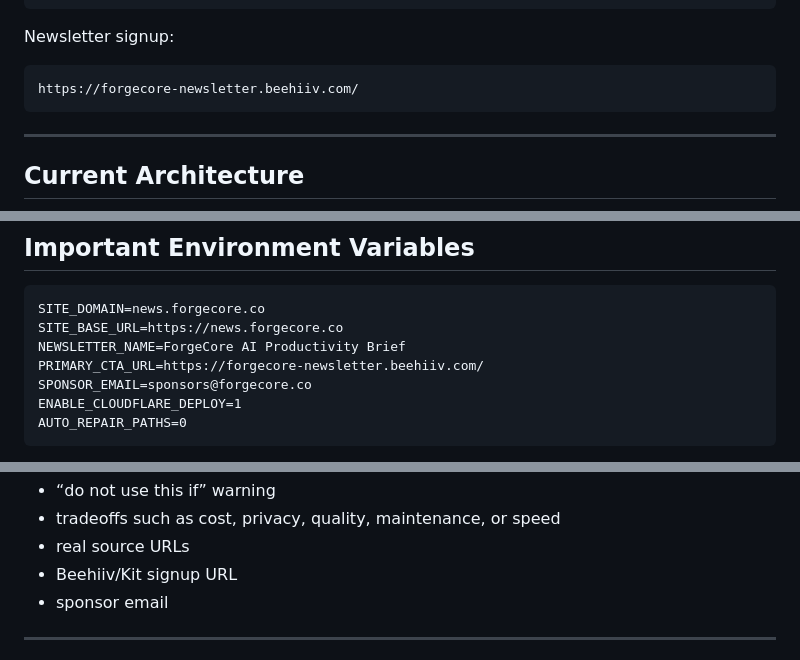
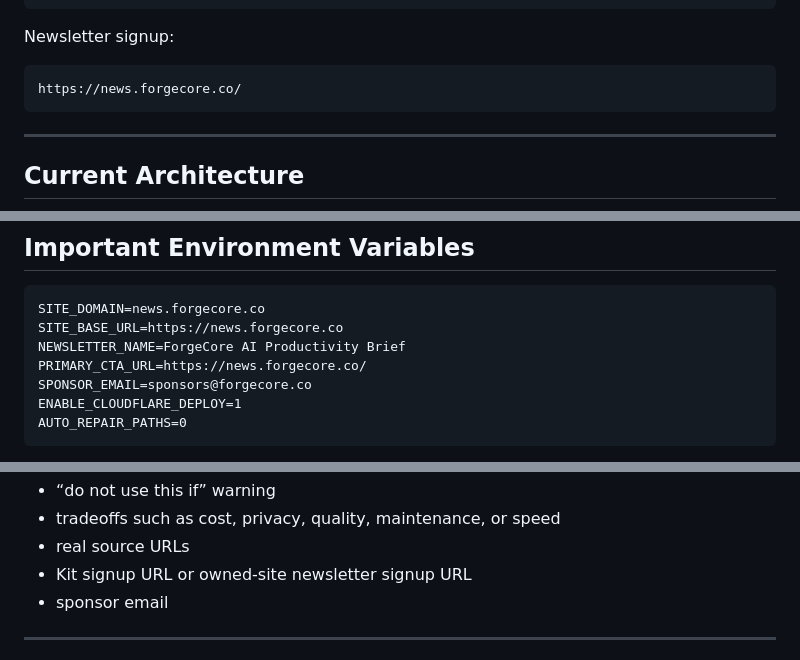
Before and after one commit to robzilla79/forgecore-newsletter, a Markdown page: README.md, 3 parts joined by grey strips. Rendered like a GitHub page.

Commit message:
Fix README newsletter signup link

````diff
--- a/README.md
+++ b/README.md
@@ -20,7 +20,7 @@ https://news.forgecore.co
 Newsletter signup:
 
 ```text
-https://forgecore-newsletter.beehiiv.com/
+https://news.forgecore.co/
 ```
 
 ---
@@ -241,7 +241,7 @@ KIT_SIGNUP_URL
 SITE_DOMAIN=news.forgecore.co
 SITE_BASE_URL=https://news.forgecore.co
 NEWSLETTER_NAME=ForgeCore AI Productivity Brief
-PRIMARY_CTA_URL=https://forgecore-newsletter.beehiiv.com/
+PRIMARY_CTA_URL=https://news.forgecore.co/
 SPONSOR_EMAIL=sponsors@forgecore.co
 ENABLE_CLOUDFLARE_DEPLOY=1
 AUTO_REPAIR_PATHS=0
@@ -354,7 +354,7 @@ Content requirements:
 - “do not use this if” warning
 - tradeoffs such as cost, privacy, quality, maintenance, or speed
 - real source URLs
-- Beehiiv/Kit signup URL
+- Kit signup URL or owned-site newsletter signup URL
 - sponsor email
 
 ---
````
